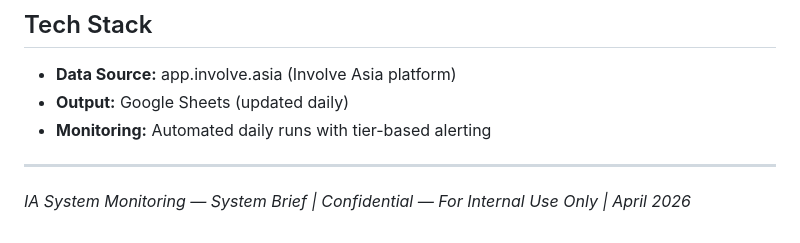
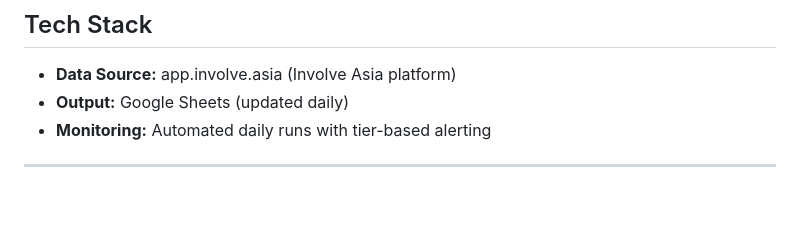
Before and after one commit to nasyrul-ia/nasyrul-ia.github.io, a Markdown page: README.md, the part around the change. Drawn GitHub-style; blank space fills up the shorter version.

Commit message:
Remove footer line from README
Co-Authored-By: Claude Opus 4.7 <noreply@anthropic.com>

```diff
--- a/README.md
+++ b/README.md
@@ -167,5 +167,3 @@ A monthly flag count per offer, broken down by module — **HSA** and **CVR**. T
 - **Monitoring:** Automated daily runs with tier-based alerting
 
 ---
-
-*IA System Monitoring — System Brief | Confidential — For Internal Use Only | April 2026*
```
